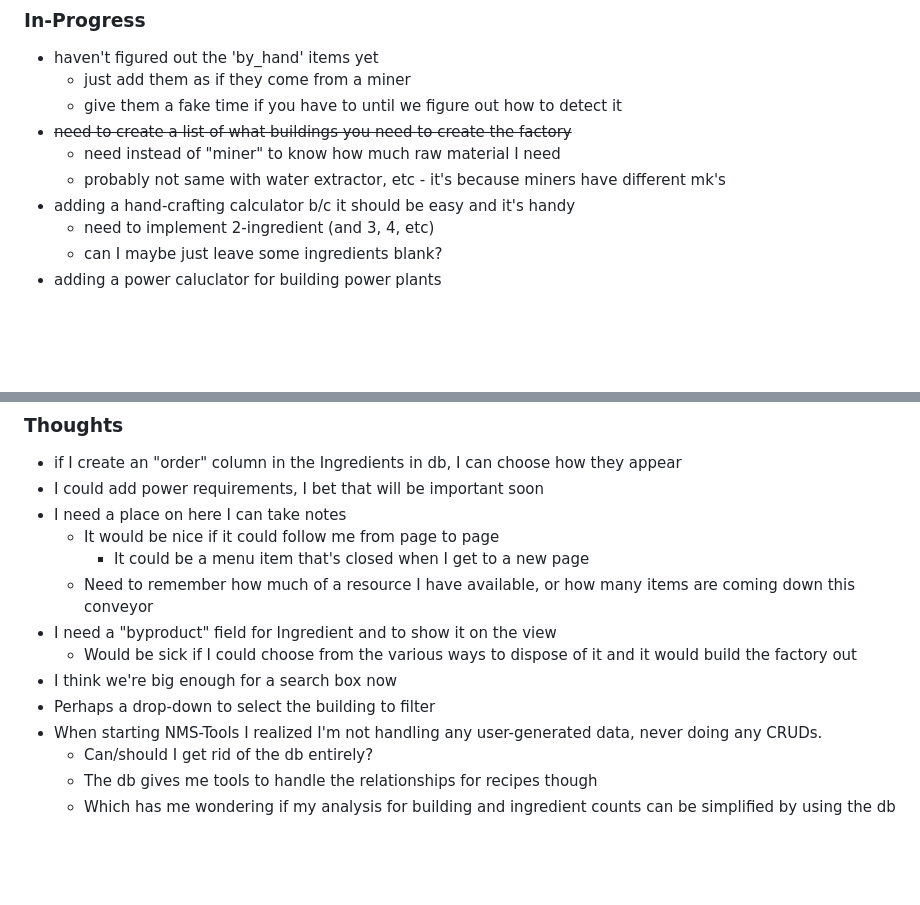
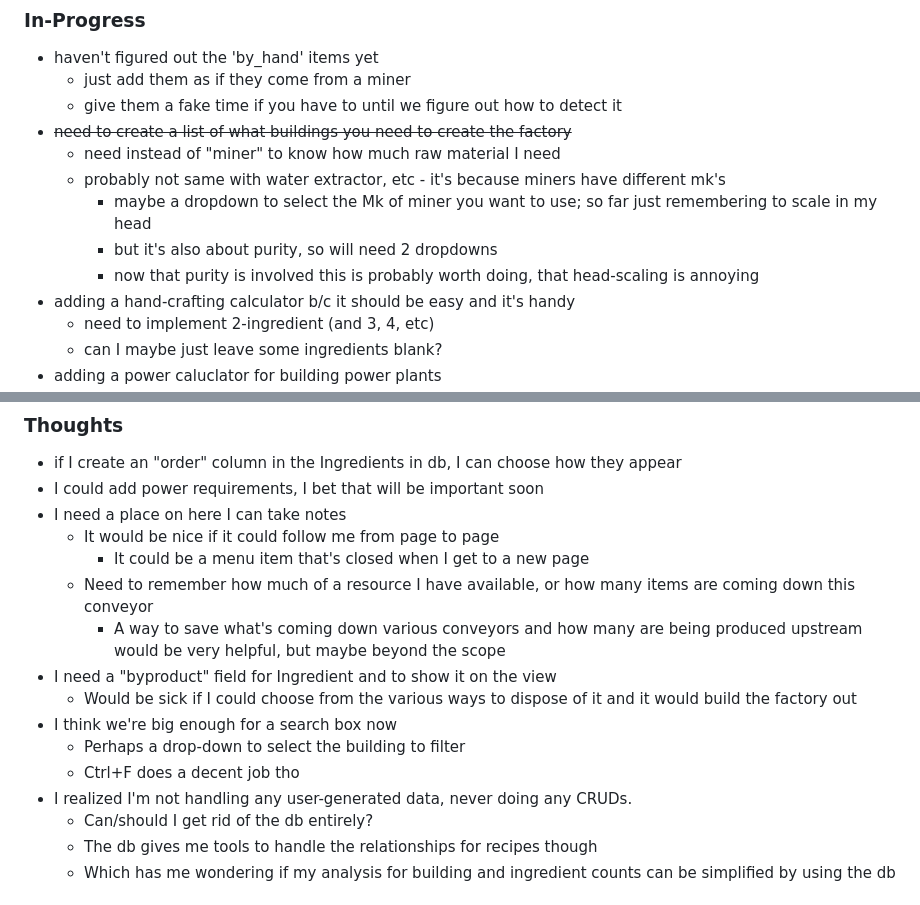
Before and after one commit to mjpolifka/satisfactory-tools, a Markdown page: readme.md, 2 parts joined by grey strips. GitHub-like rendering; blank space fills up the shorter version.

```diff
--- a/readme.md
+++ b/readme.md
@@ -41,6 +41,9 @@ Added `python-dotenv` and a `.flaskenv` file to auto-set environment variables.
 - ~~need to create a list of what buildings you need to create the factory~~
     - need instead of "miner" to know how much raw material I need
     - probably not same with water extractor, etc - it's because miners have different mk's
+        - maybe a dropdown to select the Mk of miner you want to use; so far just remembering to scale in my head
+        - but it's also about purity, so will need 2 dropdowns
+        - now that purity is involved this is probably worth doing, that head-scaling is annoying
 - adding a hand-crafting calculator b/c it should be easy and it's handy
     - need to implement 2-ingredient (and 3, 4, etc)
     - can I maybe just leave some ingredients blank?
@@ -64,11 +67,13 @@ Added `python-dotenv` and a `.flaskenv` file to auto-set environment variables.
     - It would be nice if it could follow me from page to page
         - It could be a menu item that's closed when I get to a new page
     - Need to remember how much of a resource I have available, or how many items are coming down this conveyor
+        - A way to save what's coming down various conveyors and how many are being produced upstream would be very helpful, but maybe beyond the scope
 - I need a "byproduct" field for Ingredient and to show it on the view
     - Would be sick if I could choose from the various ways to dispose of it and it would build the factory out
 - I think we're big enough for a search box now
-- Perhaps a drop-down to select the building to filter
-- When starting NMS-Tools I realized I'm not handling any user-generated data, never doing any CRUDs.
+    - Perhaps a drop-down to select the building to filter
+    - Ctrl+F does a decent job tho
+- I realized I'm not handling any user-generated data, never doing any CRUDs.
     - Can/should I get rid of the db entirely?
     - The db gives me tools to handle the relationships for recipes though
     - Which has me wondering if my analysis for building and ingredient counts can be simplified by using the db
```
